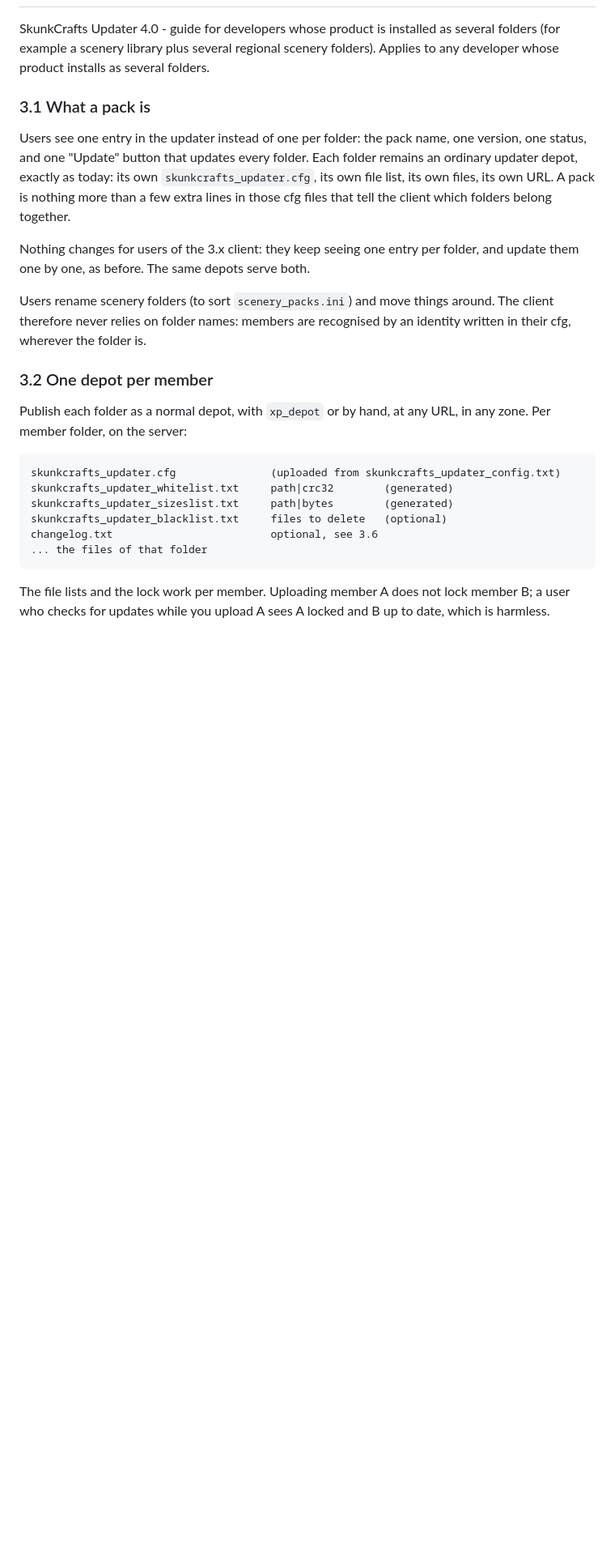
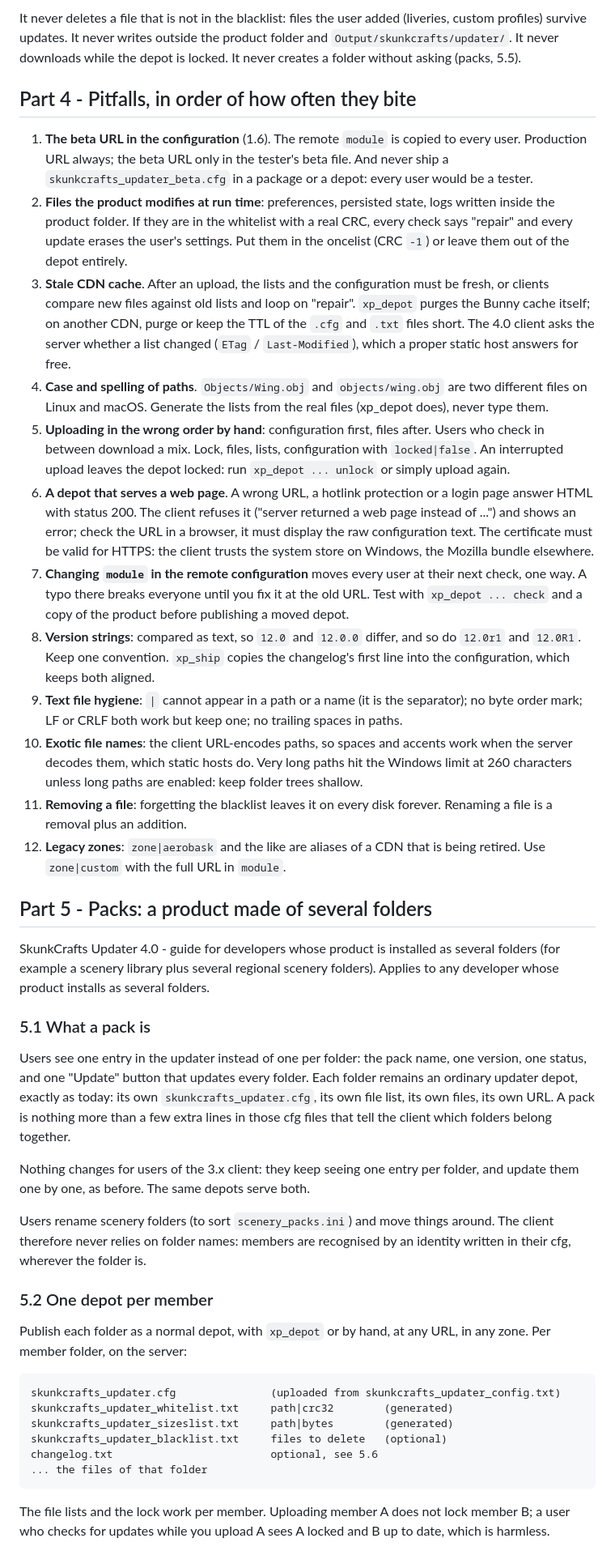
Before and after one commit to lzamouth/sku_client, a Markdown page: docs/PUBLISHING.md, the part around one of its changes. Shown at 81% size. Drawn GitHub-style; blank space fills up the shorter version.

Commit message:
PUBLISHING.md : fichiers côté utilisateur et migration 4.0, liste des pièges ; packs en partie 5
Co-Authored-By: Claude Fable 5.1 <noreply@anthropic.com>

````diff
--- a/docs/PUBLISHING.md
+++ b/docs/PUBLISHING.md
@@ -226,9 +273,64 @@ an unreachable depot shows as an error in their list.
+It never deletes a file that is not in the blacklist: files the user added
+(liveries, custom profiles) survive updates. It never writes outside the
+product folder and `Output/skunkcrafts/updater/`. It never downloads while
+the depot is locked. It never creates a folder without asking (packs, 5.5).
+
+## Part 4 - Pitfalls, in order of how often they bite
+
+1. **The beta URL in the configuration** (1.6). The remote `module` is
+   copied to every user. Production URL always; the beta URL only in the
+   tester's beta file. And never ship a `skunkcrafts_updater_beta.cfg` in a
+   package or a depot: every user would be a tester.
+2. **Files the product modifies at run time**: preferences, persisted state,
+   logs written inside the product folder. If they are in the whitelist with
+   a real CRC, every check says "repair" and every update erases the user's
+   settings. Put them in the oncelist (CRC `-1`) or leave them out of the
+   depot entirely.
+3. **Stale CDN cache**. After an upload, the lists and the configuration
+   must be fresh, or clients compare new files against old lists and loop on
+   "repair". `xp_depot` purges the Bunny cache itself; on another CDN, purge
+   or keep the TTL of the `.cfg` and `.txt` files short. The 4.0 client asks
+   the server whether a list changed (`ETag` / `Last-Modified`), which a
+   proper static host answers for free.
+4. **Case and spelling of paths**. `Objects/Wing.obj` and `objects/wing.obj`
+   are two different files on Linux and macOS. Generate the lists from the
+   real files (xp_depot does), never type them.
+5. **Uploading in the wrong order by hand**: configuration first, files
+   after. Users who check in between download a mix. Lock, files, lists,
+   configuration with `locked|false`. An interrupted upload leaves the depot
+   locked: run `xp_depot ... unlock` or simply upload again.
+6. **A depot that serves a web page**. A wrong URL, a hotlink protection or
+   a login page answer HTML with status 200. The client refuses it ("server
+   returned a web page instead of ...") and shows an error; check the URL in
+   a browser, it must display the raw configuration text. The certificate
+   must be valid for HTTPS: the client trusts the system store on Windows,
+   the Mozilla bundle elsewhere.
+7. **Changing `module` in the remote configuration** moves every user at
+   their next check, one way. A typo there breaks everyone until you fix it
+   at the old URL. Test with `xp_depot ... check` and a copy of the product
+   before publishing a moved depot.
+8. **Version strings**: compared as text, so `12.0` and `12.0.0` differ, and
+   so do `12.0r1` and `12.0R1`. Keep one convention. `xp_ship` copies the
+   changelog's first line into the configuration, which keeps both aligned.
+9. **Text file hygiene**: `|` cannot appear in a path or a name (it is the
+   separator); no byte order mark; LF or CRLF both work but keep one; no
+   trailing spaces in paths.
+10. **Exotic file names**: the client URL-encodes paths, so spaces and
+    accents work when the server decodes them, which static hosts do. Very
+    long paths hit the Windows limit at 260 characters unless long paths are
+    enabled: keep folder trees shallow.
+11. **Removing a file**: forgetting the blacklist leaves it on every disk
+    forever. Renaming a file is a removal plus an addition.
+12. **Legacy zones**: `zone|aerobask` and the like are aliases of a CDN that
+    is being retired. Use `zone|custom` with the full URL in `module`.
+
+## Part 5 - Packs: a product made of several folders
 
 SkunkCrafts Updater 4.0 - guide for developers whose product is installed as
 several folders (for example a scenery library plus several regional scenery
 folders). Applies to any developer whose product installs as several folders.
 
-### 3.1 What a pack is
+### 5.1 What a pack is
 
 Users see one entry in the updater instead of one per folder: the pack name,
 one version, one status, and one "Update" button that updates every folder.
@@ -244,7 +346,7 @@ Users rename scenery folders (to sort `scenery_packs.ini`) and move things
 around. The client therefore never relies on folder names: members are
 recognised by an identity written in their cfg, wherever the folder is.
 
-### 3.2 One depot per member
+### 5.2 One depot per member
 
 Publish each folder as a normal depot, with `xp_depot` or by hand, at any URL,
 in any zone. Per member folder, on the server:
@@ -254,7 +356,7 @@ skunkcrafts_updater.cfg               (uploaded from skunkcrafts_updater_config.
 skunkcrafts_updater_whitelist.txt     path|crc32        (generated)
 skunkcrafts_updater_sizeslist.txt     path|bytes        (generated)
 skunkcrafts_updater_blacklist.txt     files to delete   (optional)
-changelog.txt                         optional, see 3.6
+changelog.txt                         optional, see 5.6
 ... the files of that folder
 ```
 
````
Also changed, not shown: other parts of docs/PUBLISHING.md (+55 -8 lines).
